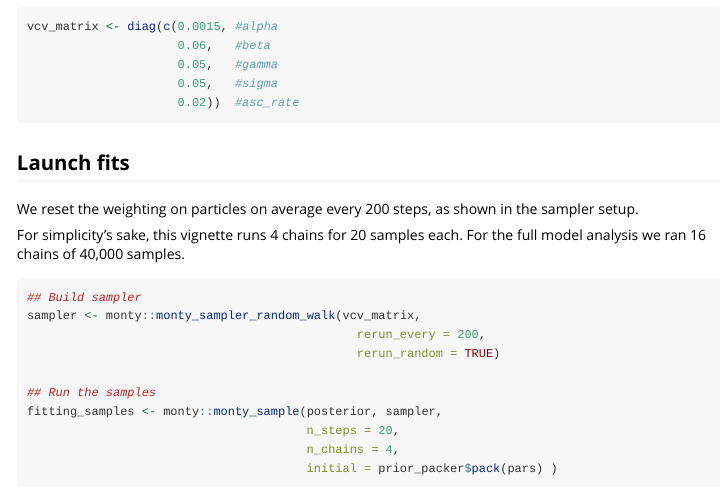
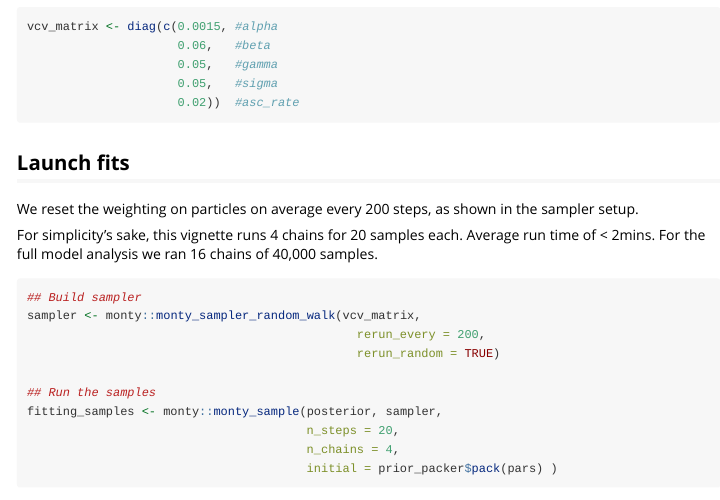
Before and after one commit to mrc-ide/cowflu, an R Markdown document (vignettes/fitting-parameters.Rmd): the page in a window 1100 px wide, from 2810 px down. Rendered offline with R 4.5, knitr and Pandoc, with nearby package versions; some code elsewhere in the file could not run offline; long lines of code are wrapped.

Commit message:
Add example fitting runtime.

````diff
--- a/vignettes/fitting-parameters.Rmd
+++ b/vignettes/fitting-parameters.Rmd
@@ -140,7 +140,7 @@ vcv_matrix <- diag(c(0.0015, #alpha
 ## Launch fits
 We reset the weighting on particles on average every 200 steps, as shown in the sampler setup.
 
-For simplicity's sake, this vignette runs 4 chains for 20 samples each. For the full model analysis we ran 16 chains of 40,000 samples.
+For simplicity's sake, this vignette runs 4 chains for 20 samples each. Average run time of < 2mins. For the full model analysis we ran 16 chains of 40,000 samples.
 
 ```{r, eval=FALSE}
 ## Build sampler
````
